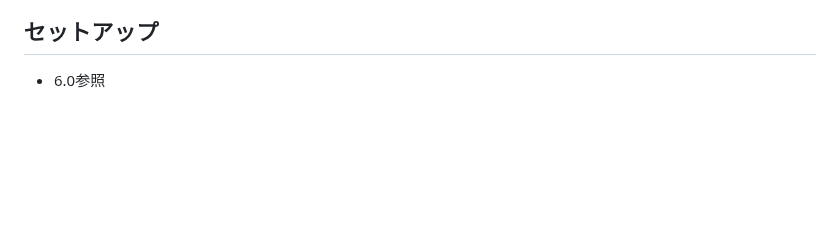
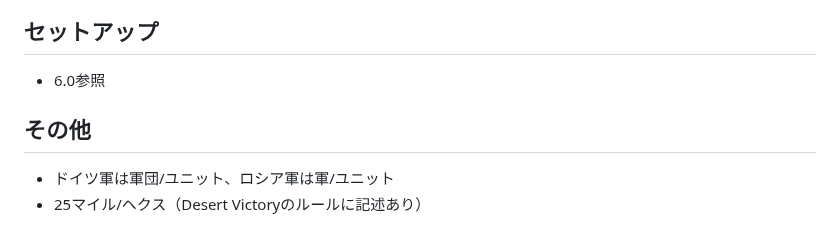
Before and after one commit to gameape/wargame, a Markdown page: battle_for_kursk.md, the part around the change. GitHub-like rendering; blank space fills up the shorter version.

Commit message:
Update battle_for_kursk.md with setup details
Added additional notes regarding unit types and hex scale.

```diff
--- a/battle_for_kursk.md
+++ b/battle_for_kursk.md
@@ -77,3 +77,7 @@ EZOCを通過するなら1ステップロス、EZOC/友軍ユニット存在ヘ
 
 ## セットアップ
 - 6.0参照
+
+## その他
+- ドイツ軍は軍団/ユニット、ロシア軍は軍/ユニット
+- 25マイル/ヘクス（Desert Victoryのルールに記述あり）
```
